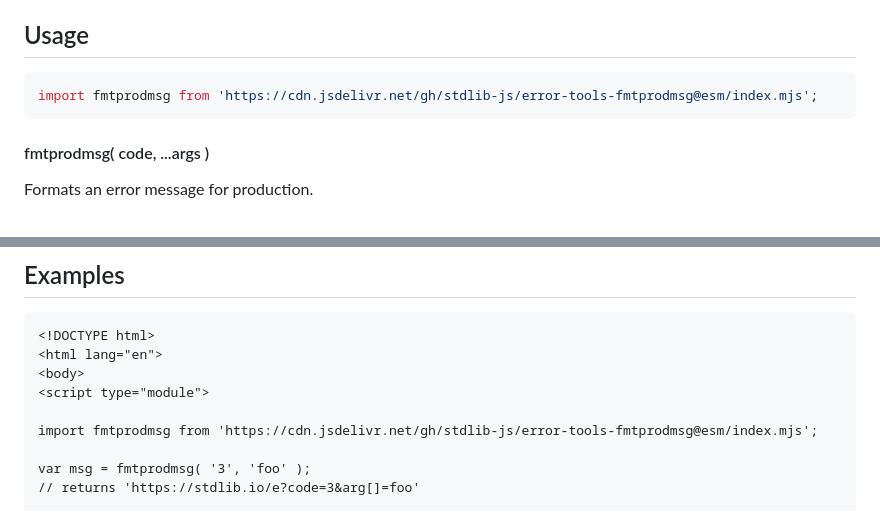
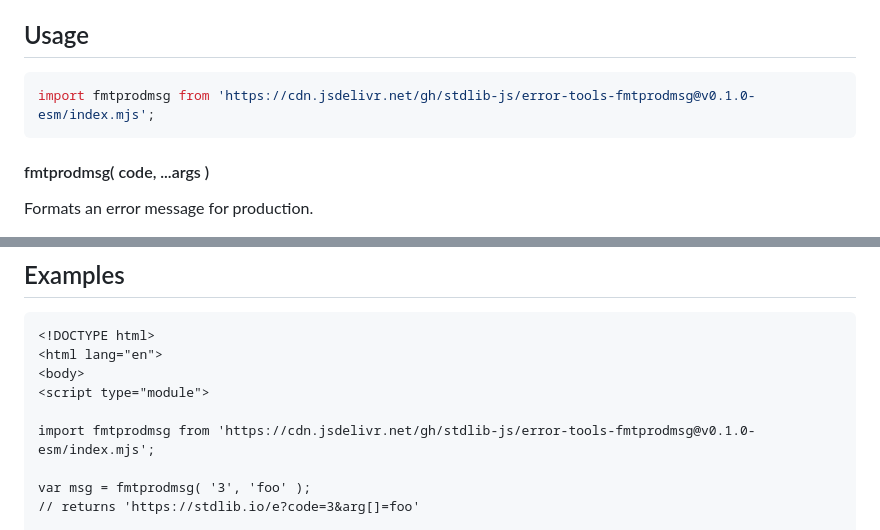
Before and after one commit to stdlib-js/error-tools-fmtprodmsg, a Markdown page: README.md, 2 parts joined by grey strips. Drawn GitHub-style.

Commit message:
Update README.md for ESM bundle v0.1.0

````diff
--- a/README.md
+++ b/README.md
@@ -42,7 +42,7 @@ limitations under the License.
 ## Usage
 
 ```javascript
-import fmtprodmsg from 'https://cdn.jsdelivr.net/gh/stdlib-js/error-tools-fmtprodmsg@esm/index.mjs';
+import fmtprodmsg from 'https://cdn.jsdelivr.net/gh/stdlib-js/error-tools-fmtprodmsg@v0.1.0-esm/index.mjs';
 ```
 
 #### fmtprodmsg( code, ...args )
@@ -78,7 +78,7 @@ var msg = fmtprodmsg( '27', 'foo', 'bar' );
 <body>
 <script type="module">
 
-import fmtprodmsg from 'https://cdn.jsdelivr.net/gh/stdlib-js/error-tools-fmtprodmsg@esm/index.mjs';
+import fmtprodmsg from 'https://cdn.jsdelivr.net/gh/stdlib-js/error-tools-fmtprodmsg@v0.1.0-esm/index.mjs';
 
 var msg = fmtprodmsg( '3', 'foo' );
 // returns 'https://stdlib.io/e?code=3&arg[]=foo'
````
